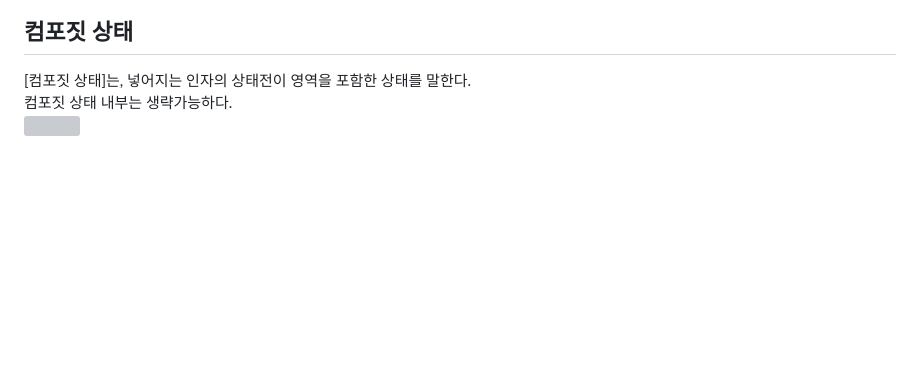
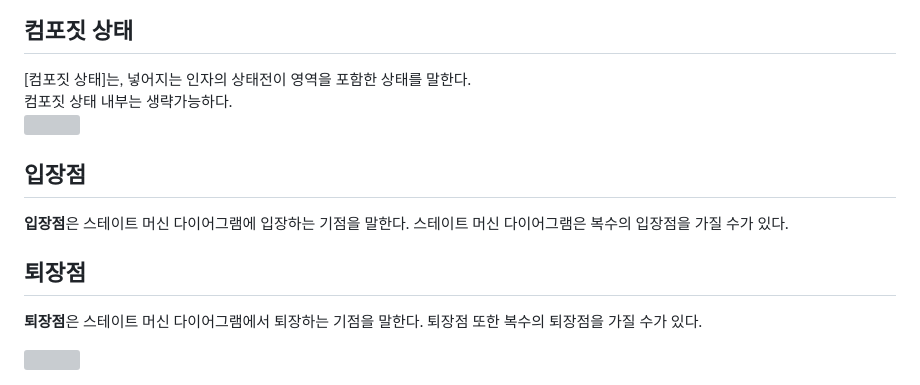
Before and after one commit to Robotics-Ro/UML-study, a Markdown page: Diagram/State_Machine_Diagram_1.md, the part around the change. GitHub-like rendering; blank space fills up the shorter version; grey boxes are pictures that could not be loaded.

```diff
--- a/Diagram/State_Machine_Diagram_1.md
+++ b/Diagram/State_Machine_Diagram_1.md
@@ -58,3 +58,11 @@
  [컴포짓 상태]는, 넣어지는 인자의 상태전이 영역을 포함한 상태를 말한다. <br>
  컴포짓 상태 내부는 생략가능하다. <br>
    <img align="center" src="../images/State_Machine_Diagram/SMD_Composite_State.drawio.svg">
+
+## 입장점
+ **입장점**은 스테이트 머신 다이어그램에 입장하는 기점을 말한다. 스테이트 머신 다이어그램은 복수의 입장점을 가질 수가 있다.
+
+## 퇴장점
+ **퇴장점**은 스테이트 머신 다이어그램에서 퇴장하는 기점을 말한다. 퇴장점 또한 복수의 퇴장점을 가질 수가 있다.
+
+ <img align="center" src="../images/State_Machine_Diagram/SMD_SelectPoint.drawio.svg">
```
